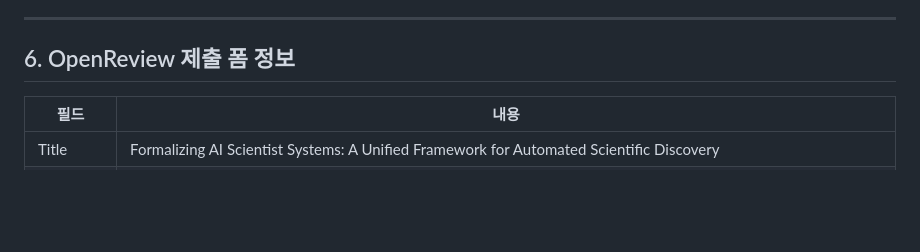
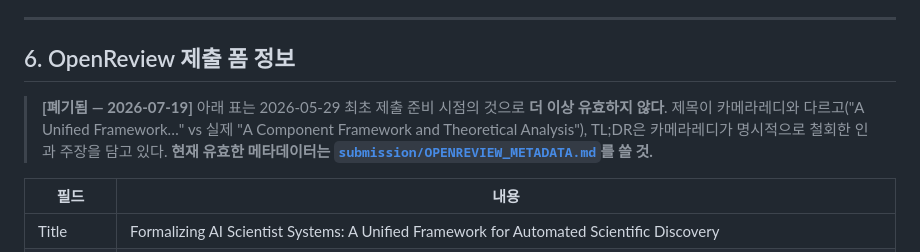
Before and after one commit to ysys143/servo-caisc2026, a Markdown page: HANDOFF.md, the part around the change. Drawn GitHub-style; blank space fills up the shorter version.

```diff
--- a/HANDOFF.md
+++ b/HANDOFF.md
@@ -164,6 +164,11 @@ pdfinfo main.pdf | grep Pages  # 8 이하여야 함
 
 ## 6. OpenReview 제출 폼 정보
 
+> **[폐기됨 — 2026-07-19]** 아래 표는 2026-05-29 최초 제출 준비 시점의 것으로 **더 이상 유효하지 않다**.
+> 제목이 카메라레디와 다르고("A Unified Framework…" vs 실제 "A Component Framework and Theoretical
+> Analysis"), TL;DR은 카메라레디가 명시적으로 철회한 인과 주장을 담고 있다.
+> **현재 유효한 메타데이터는 [`submission/OPENREVIEW_METADATA.md`](./submission/OPENREVIEW_METADATA.md)를 쓸 것.**
+
 | 필드 | 내용 |
 |------|------|
 | Title | Formalizing AI Scientist Systems: A Unified Framework for Automated Scientific Discovery |
```
Also changed, not shown: submission/OPENREVIEW_METADATA.md (added, +85 -0 lines).
